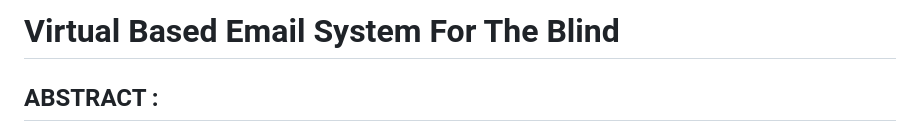
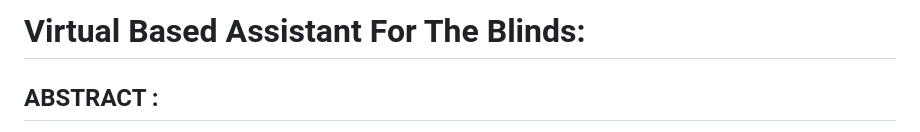
Before and after one commit to Gk-rohan/VMail, a Markdown page: README.md, the part around the change. Drawn GitHub-style.

Commit message:
performed wrong changes

```diff
--- a/README.md
+++ b/README.md
@@ -1,4 +1,5 @@
-# Virtual Based Email System For The Blind
+# Virtual Based Assistant For The Blinds:
+
 ## ABSTRACT :
 <p align="justify">One of the most used forms of communication among people is Email. A lot of confidential and urgent information is exchanged over emails in today’s time. There are about 253 million visually impaired people worldwide. These visually impaired people are facing a problem of communication. Since technology is growing day by day, these visually challenged people feel that they are more challenged.</p>
 
```
